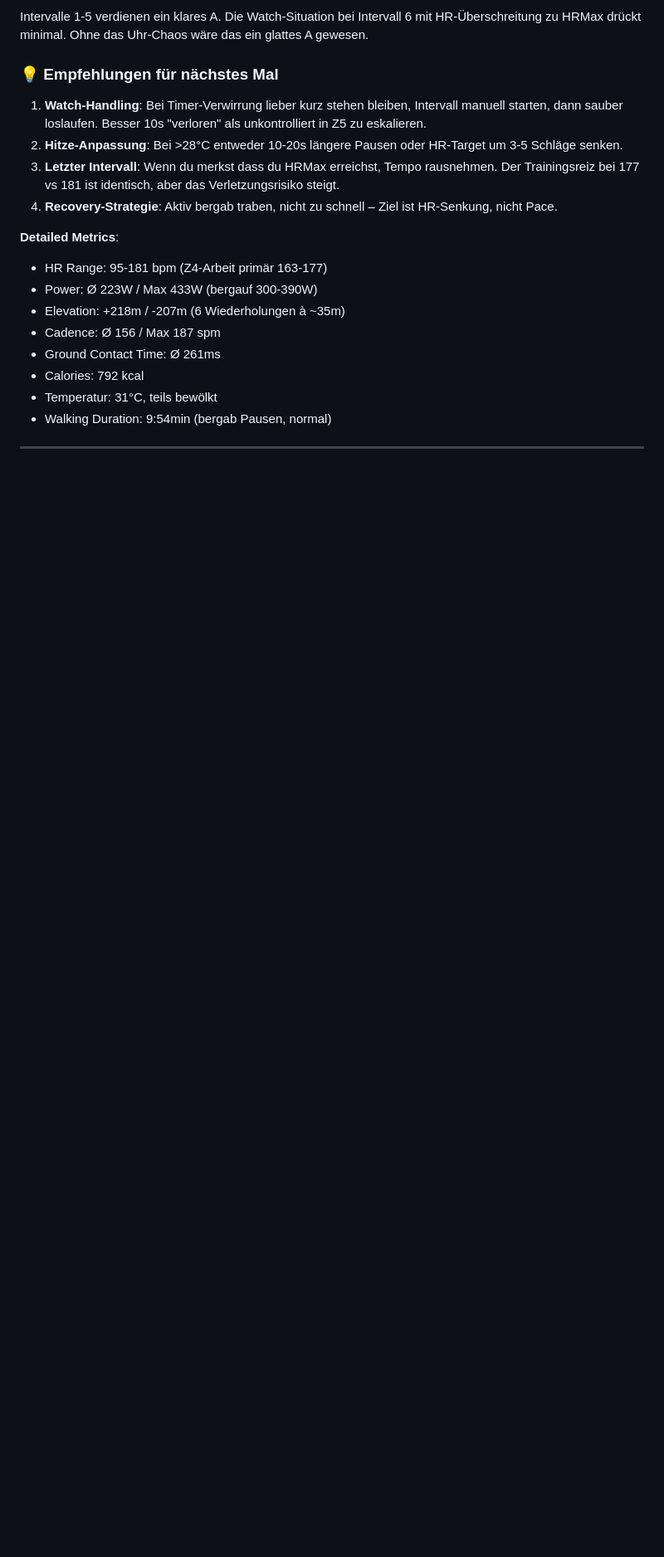
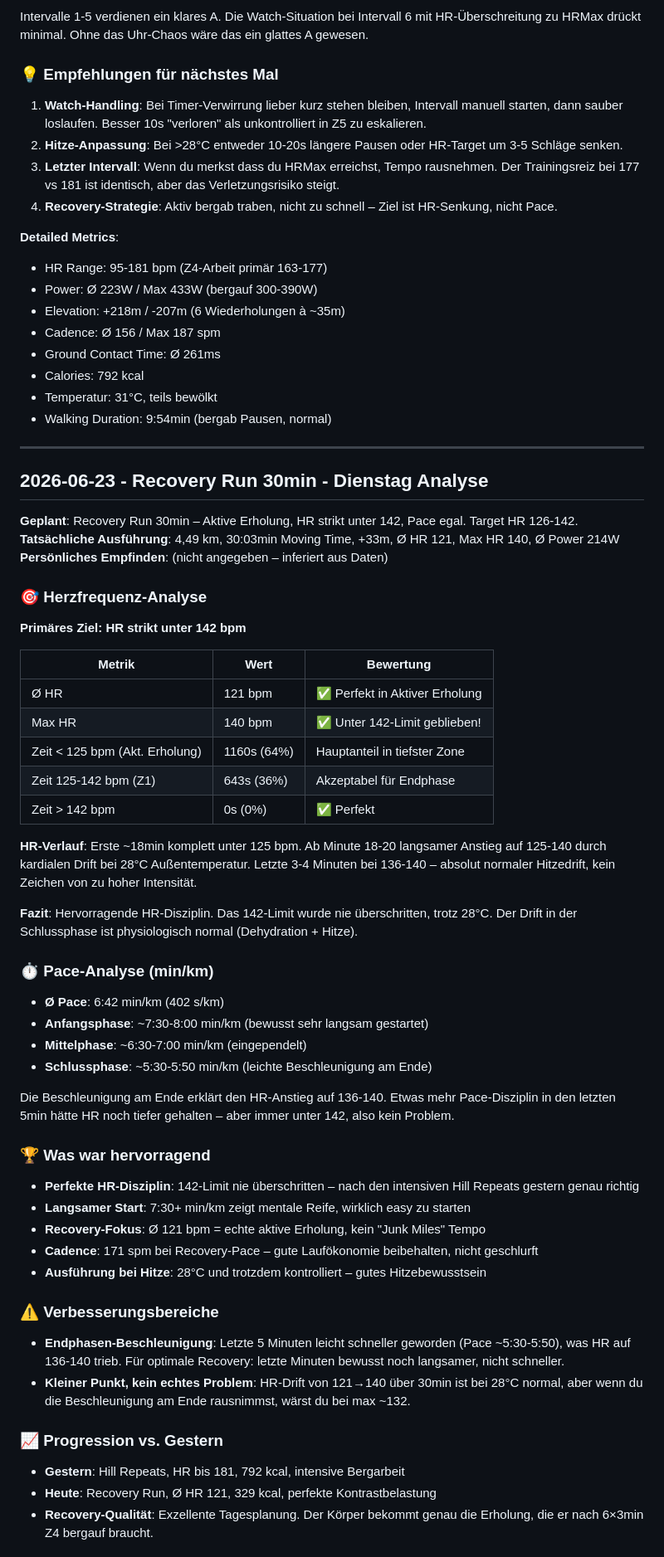
Before and after one commit to floriankimmel/training, a Markdown page: feedback/feedback-26-2026.md, the part around one of its changes. Shown at 83% size. GitHub-like rendering; blank space fills up the shorter version.

Commit message:
docs: Add recovery run feedback for 2026-06-23
Co-Authored-By: Claude Sonnet 4.5 (1M context) <noreply@anthropic.com>

```diff
--- a/feedback/feedback-26-2026.md
+++ b/feedback/feedback-26-2026.md
@@ -98,3 +98,53 @@ Intervalle 1-5 verdienen ein klares A. Die Watch-Situation bei Intervall 6 mit H
 
 ---
 
+## 2026-06-23 - Recovery Run 30min - Dienstag Analyse
+
+**Geplant**: Recovery Run 30min – Aktive Erholung, HR strikt unter 142, Pace egal. Target HR 126-142.
+**Tatsächliche Ausführung**: 4,49 km, 30:03min Moving Time, +33m, Ø HR 121, Max HR 140, Ø Power 214W
+**Persönliches Empfinden**: (nicht angegeben – inferiert aus Daten)
+
+### 🎯 **Herzfrequenz-Analyse**
+
+**Primäres Ziel: HR strikt unter 142 bpm**
+
+| Metrik | Wert | Bewertung |
+|--------|------|-----------|
+| Ø HR | 121 bpm | ✅ Perfekt in Aktiver Erholung |
+| Max HR | 140 bpm | ✅ Unter 142-Limit geblieben! |
+| Zeit < 125 bpm (Akt. Erholung) | 1160s (64%) | Hauptanteil in tiefster Zone |
+| Zeit 125-142 bpm (Z1) | 643s (36%) | Akzeptabel für Endphase |
+| Zeit > 142 bpm | 0s (0%) | ✅ Perfekt |
+
+**HR-Verlauf**: Erste ~18min komplett unter 125 bpm. Ab Minute 18-20 langsamer Anstieg auf 125-140 durch kardialen Drift bei 28°C Außentemperatur. Letzte 3-4 Minuten bei 136-140 – absolut normaler Hitzedrift, kein Zeichen von zu hoher Intensität.
+
+**Fazit**: Hervorragende HR-Disziplin. Das 142-Limit wurde nie überschritten, trotz 28°C. Der Drift in der Schlussphase ist physiologisch normal (Dehydration + Hitze).
+
+### ⏱️ **Pace-Analyse (min/km)**
+
+- **Ø Pace**: 6:42 min/km (402 s/km)
+- **Anfangsphase**: ~7:30-8:00 min/km (bewusst sehr langsam gestartet)
+- **Mittelphase**: ~6:30-7:00 min/km (eingependelt)
+- **Schlussphase**: ~5:30-5:50 min/km (leichte Beschleunigung am Ende)
+
+Die Beschleunigung am Ende erklärt den HR-Anstieg auf 136-140. Etwas mehr Pace-Disziplin in den letzten 5min hätte HR noch tiefer gehalten – aber immer unter 142, also kein Problem.
+
+### 🏆 **Was war hervorragend**
+
+- **Perfekte HR-Disziplin**: 142-Limit nie überschritten – nach den intensiven Hill Repeats gestern genau richtig
+- **Langsamer Start**: 7:30+ min/km zeigt mentale Reife, wirklich easy zu starten
+- **Recovery-Fokus**: Ø 121 bpm = echte aktive Erholung, kein "Junk Miles" Tempo
+- **Cadence**: 171 spm bei Recovery-Pace – gute Laufökonomie beibehalten, nicht geschlurft
+- **Ausführung bei Hitze**: 28°C und trotzdem kontrolliert – gutes Hitzebewusstsein
+
+### ⚠️ **Verbesserungsbereiche**
+
+- **Endphasen-Beschleunigung**: Letzte 5 Minuten leicht schneller geworden (Pace ~5:30-5:50), was HR auf 136-140 trieb. Für optimale Recovery: letzte Minuten bewusst noch langsamer, nicht schneller.
+- **Kleiner Punkt, kein echtes Problem**: HR-Drift von 121→140 über 30min ist bei 28°C normal, aber wenn du die Beschleunigung am Ende rausnimmst, wärst du bei max ~132.
+
+### 📈 **Progression vs. Gestern**
+
+- **Gestern**: Hill Repeats, HR bis 181, 792 kcal, intensive Bergarbeit
+- **Heute**: Recovery Run, Ø HR 121, 329 kcal, perfekte Kontrastbelastung
+- **Recovery-Qualität**: Exzellente Tagesplanung. Der Körper bekommt genau die Erholung, die er nach 6×3min Z4 bergauf braucht.
+
```
Also changed, not shown: other parts of feedback/feedback-26-2026.md (+24 -0 lines).
